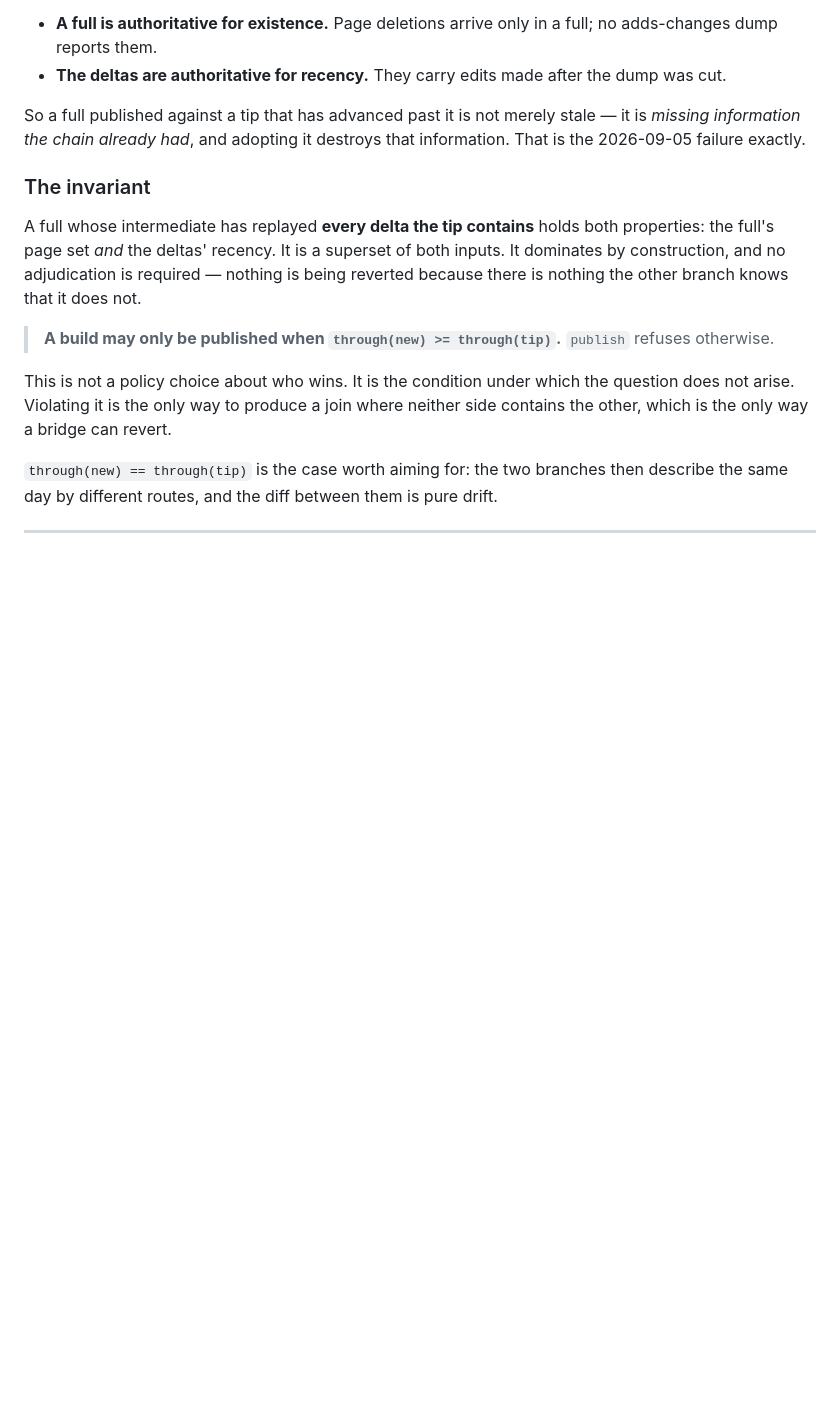
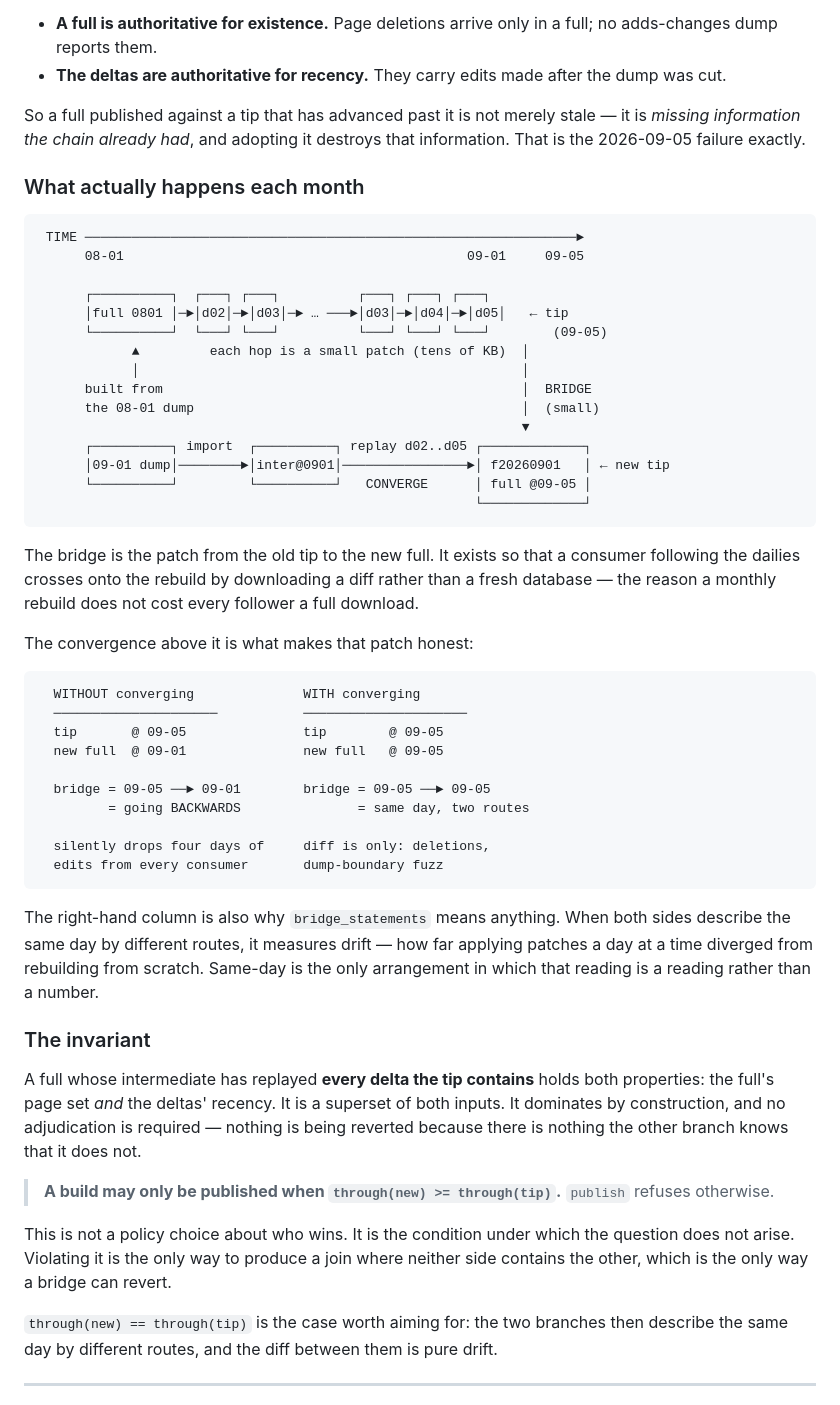
Before and after one commit to szatmary/filmstock, a Markdown page: docs/CHAIN.md, the part around the change. Rendered like a GitHub page; blank space fills up the shorter version.

Commit message:
Draw the monthly and its bridge
The bridge is the piece of this design that reads as arbitrary until you see it
laid out against time: which of the two dumps knows what, why the rebuild is
replayed forward before it may supersede anything, and what the diff is actually
between. Two diagrams say it faster than the paragraphs above them did.

Co-Authored-By: Claude Opus 5 <noreply@anthropic.com>

````diff
--- a/docs/CHAIN.md
+++ b/docs/CHAIN.md
@@ -75,6 +75,51 @@ because neither one dominates:
 So a full published against a tip that has advanced past it is not merely stale
 — it is *missing information the chain already had*, and adopting it destroys
 that information. That is the 2026-09-05 failure exactly.
+
+### What actually happens each month
+
+```
+ TIME ───────────────────────────────────────────────────────────────►
+      08-01                                            09-01     09-05
+
+      ┌──────────┐  ┌───┐ ┌───┐          ┌───┐ ┌───┐ ┌───┐
+      │full 0801 │─►│d02│─►│d03│─► … ───►│d03│─►│d04│─►│d05│   ← tip
+      └──────────┘  └───┘ └───┘          └───┘ └───┘ └───┘        (09-05)
+            ▲         each hop is a small patch (tens of KB)  │
+            │                                                 │
+      built from                                              │  BRIDGE
+      the 08-01 dump                                          │  (small)
+                                                              ▼
+      ┌──────────┐ import  ┌──────────┐ replay d02..d05 ┌─────────────┐
+      │09-01 dump│────────►│inter@0901│────────────────►│ f20260901   │ ← new tip
+      └──────────┘         └──────────┘   CONVERGE      │ full @09-05 │
+                                                        └─────────────┘
+```
+
+The bridge is the patch from the old tip to the new full. It exists so that a
+consumer following the dailies crosses onto the rebuild by downloading a diff
+rather than a fresh database — the reason a monthly rebuild does not cost every
+follower a full download.
+
+The convergence above it is what makes that patch honest:
+
+```
+  WITHOUT converging              WITH converging
+  ─────────────────────           ─────────────────────
+  tip       @ 09-05               tip        @ 09-05
+  new full  @ 09-01               new full   @ 09-05
+
+  bridge = 09-05 ──► 09-01        bridge = 09-05 ──► 09-05
+         = going BACKWARDS               = same day, two routes
+
+  silently drops four days of     diff is only: deletions,
+  edits from every consumer       dump-boundary fuzz
+```
+
+The right-hand column is also why `bridge_statements` means anything. When both
+sides describe the same day by different routes, it measures drift — how far
+applying patches a day at a time diverged from rebuilding from scratch. Same-day
+is the only arrangement in which that reading is a reading rather than a number.
 
 ### The invariant
 
````
